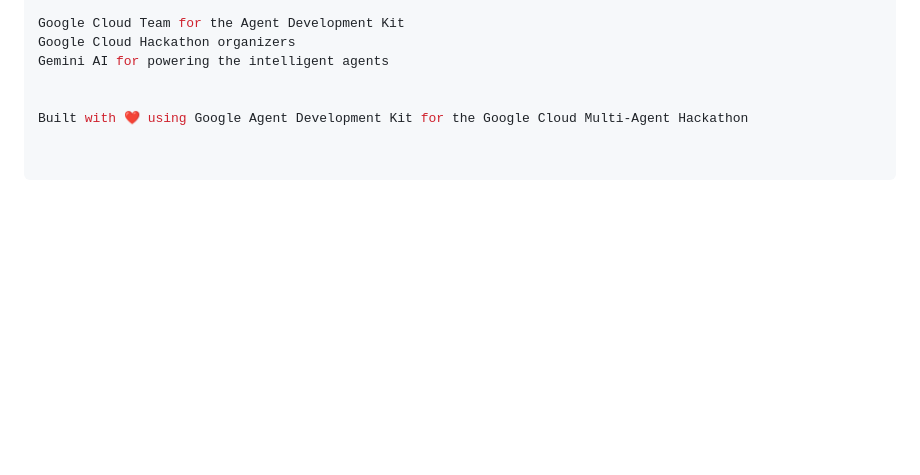
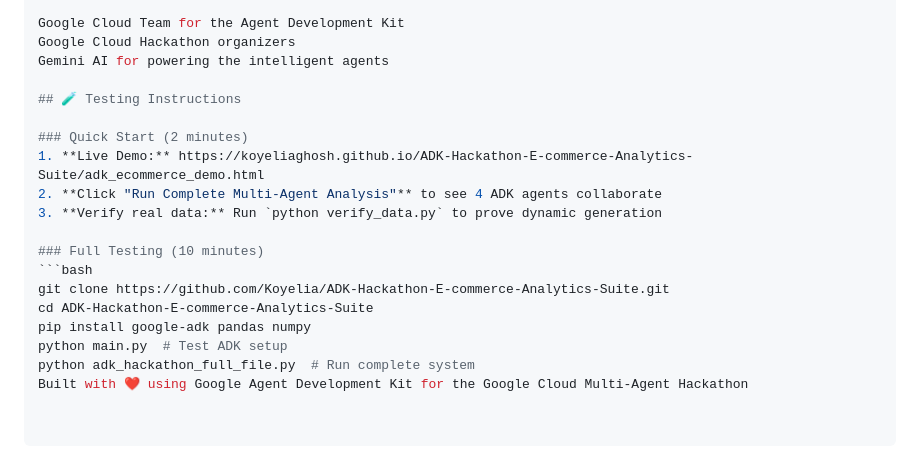
Before and after one commit to koyeliaghosh/ADK-Hackathon-E-commerce-Analytics-Suite, a Markdown page: README.md, the part around the change. GitHub-like rendering; blank space fills up the shorter version.

Commit message:
Update README.md
testing steps included

````diff
--- a/README.md
+++ b/README.md
@@ -194,5 +194,18 @@ Google Cloud Team for the Agent Development Kit
 Google Cloud Hackathon organizers
 Gemini AI for powering the intelligent agents
 
+## 🧪 Testing Instructions
 
+### Quick Start (2 minutes)
+1. **Live Demo:** https://koyeliaghosh.github.io/ADK-Hackathon-E-commerce-Analytics-Suite/adk_ecommerce_demo.html
+2. **Click "Run Complete Multi-Agent Analysis"** to see 4 ADK agents collaborate
+3. **Verify real data:** Run `python verify_data.py` to prove dynamic generation
+
+### Full Testing (10 minutes)
+```bash
+git clone https://github.com/Koyelia/ADK-Hackathon-E-commerce-Analytics-Suite.git
+cd ADK-Hackathon-E-commerce-Analytics-Suite
+pip install google-adk pandas numpy
+python main.py  # Test ADK setup
+python adk_hackathon_full_file.py  # Run complete system
 Built with ❤️ using Google Agent Development Kit for the Google Cloud Multi-Agent Hackathon
````
